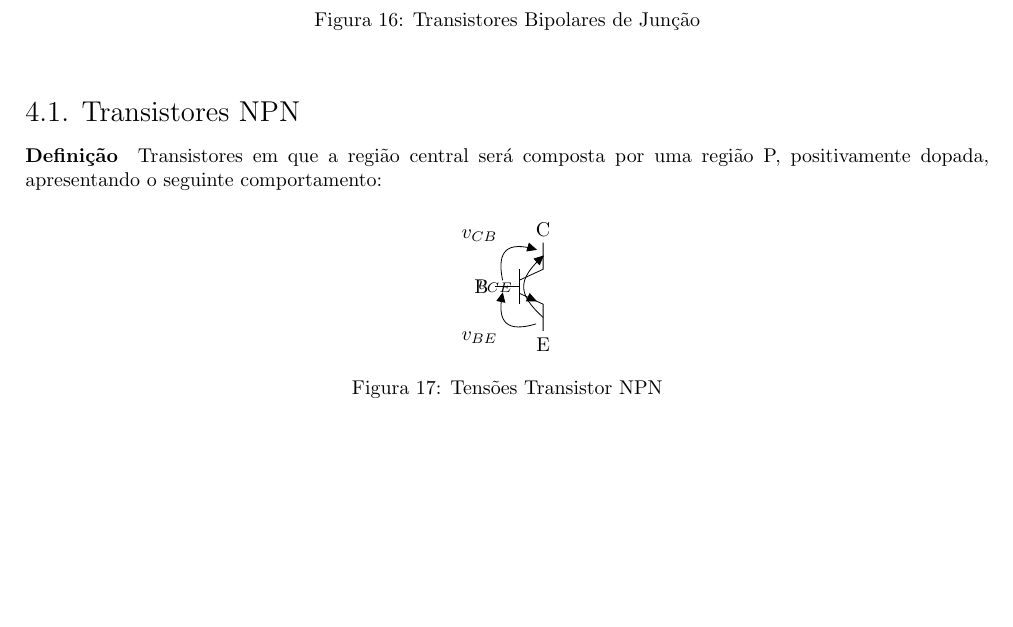
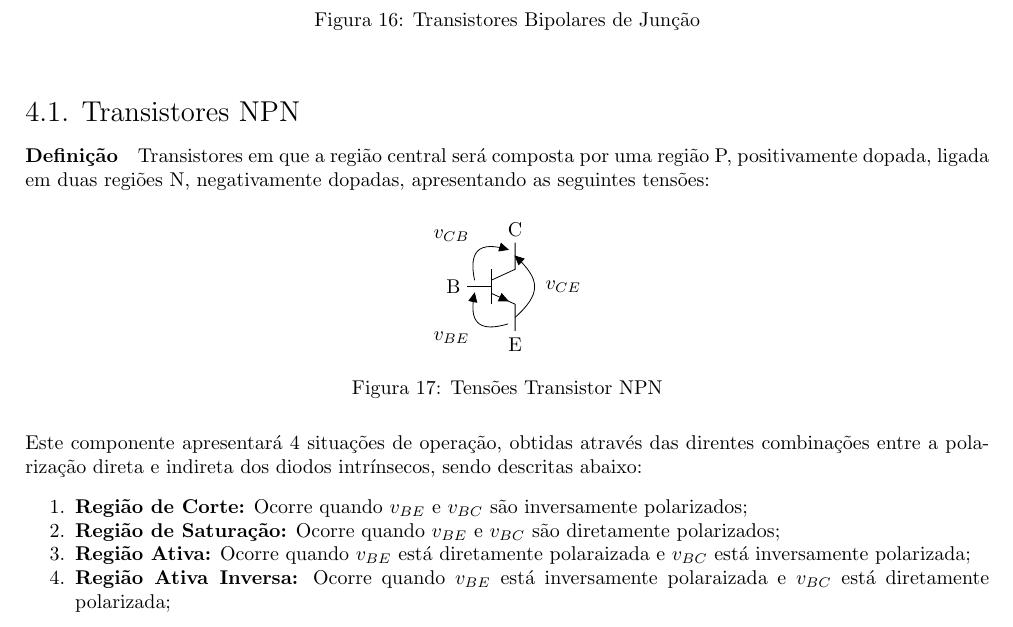
Before and after one commit to tr0fin0/classes_unicamp, a LaTeX document (ee532/ee532.tex): part of page 14 of 14, cut so that both start at the same text, the shorter picture padded with empty space. Compiled offline with pdfLaTeX.

Commit message:
🚧 Add Transistores NPN text

```diff
--- a/ee532/ee532.tex
+++ b/ee532/ee532.tex
@@ -831,7 +831,7 @@
             \end{figure} \noindent
 
         \subsection{Transistores NPN}
-            \paragraph{Definição}Transistores em que a região central será composta por uma região P, positivamente dopada, apresentando o seguinte comportamento:
+            \paragraph{Definição}Transistores em que a região central será composta por uma região P, positivamente dopada, ligada em duas regiões N, negativamente dopadas, apresentando as seguintes tensões:
                 \begin{figure}[H]
                     \centering
                     \begin{circuitikz}
@@ -841,11 +841,18 @@
                         (myComp.B) node [anchor = east] {B}
                         (myComp.C) node [anchor = south] {C}
                         (myComp.E) node [anchor = north] {E}
-                        (myComp.E) to[open, v^>=$v_{CE}$] (myComp.C)
+                        (myComp.C) to[open, v^<=$v_{CE}$] (myComp.E)
                         (myComp.E) to[open, v^>=$v_{BE}$] (myComp.B)
                         (myComp.B) to[open, v^>=$v_{CB}$] (myComp.C);
                     \end{circuitikz}
                     \caption{Tensões Transistor NPN}
                 \end{figure} \noindent
+            Este componente apresentará 4 situações de operação, obtidas através das direntes combinações entre a polarização direta e indireta dos diodos intrínsecos, sendo descritas abaixo:
+                \begin{enumerate}[noitemsep]
+                    \item \textbf{Região de Corte:} Ocorre quando $v_{BE}$ e $v_{BC}$ são inversamente polarizados;
+                    \item \textbf{Região de Saturação:} Ocorre quando $v_{BE}$ e $v_{BC}$ são diretamente polarizados;
+                    \item \textbf{Região Ativa:} Ocorre quando $v_{BE}$ está diretamente polaraizada e $v_{BC}$ está inversamente polarizada;
+                    \item \textbf{Região Ativa Inversa:} Ocorre quando $v_{BE}$ está inversamente polaraizada e $v_{BC}$ está diretamente polarizada;
+                \end{enumerate}
 
 \end{document}
```
